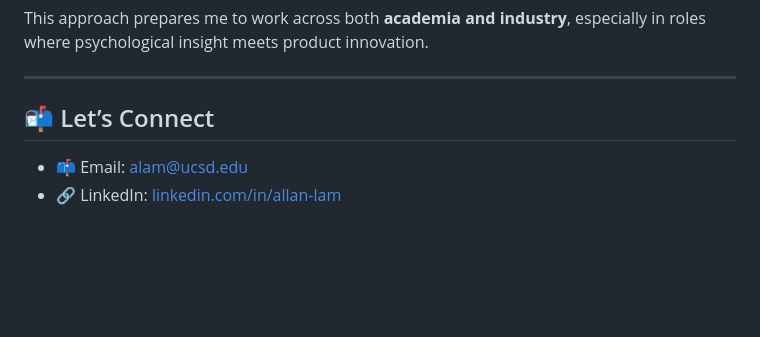
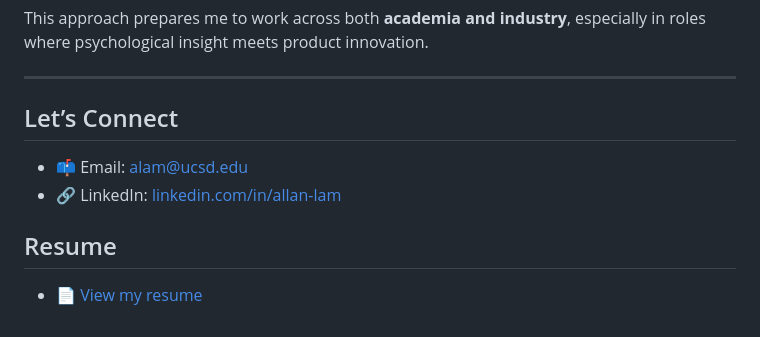
Before and after one commit to AllanLitLam/AllanLitLam, a Markdown page: README.md, the part around one of its changes. Drawn GitHub-style; blank space fills up the shorter version.

```diff
--- a/README.md
+++ b/README.md
@@ -72,7 +72,10 @@ This approach prepares me to work across both **academia and industry**, especia
 
 ---
 
-## 📬 Let’s Connect
+## Let’s Connect
 
 - 📫 Email: [alam@ucsd.edu](mailto:alam@ucsd.edu)
 - 🔗 LinkedIn: [linkedin.com/in/allan-lam](https://www.linkedin.com/in/allan-lam/)
+
+## Resume
+- 📄 [View my resume](./Allan_Lam_Resume.pdf)
```
Also changed, not shown: other parts of README.md (+7 -7 lines).
